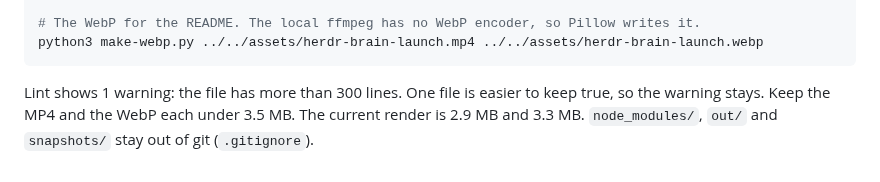
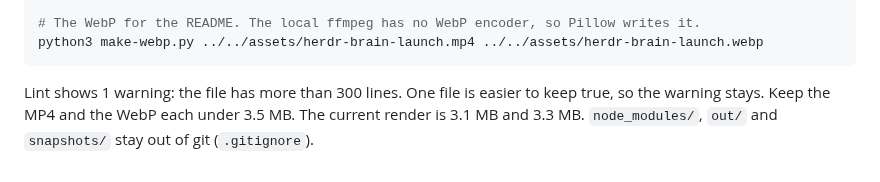
Before and after one commit to aryanVijaywargia/herdr-brain, a Markdown page: docs/video/README.md, the part around the change. Rendered like a GitHub page.

Commit message:
Video docs: the MP4 size in MB

````diff
--- a/docs/video/README.md
+++ b/docs/video/README.md
@@ -80,5 +80,5 @@ python3 make-webp.py ../../assets/herdr-brain-launch.mp4 ../../assets/herdr-brai
 ```
 
 Lint shows 1 warning: the file has more than 300 lines. One file is easier to keep true, so the warning stays.
-Keep the MP4 and the WebP each under 3.5 MB. The current render is 2.9 MB and 3.3 MB.
+Keep the MP4 and the WebP each under 3.5 MB. The current render is 3.1 MB and 3.3 MB.
 `node_modules/`, `out/` and `snapshots/` stay out of git (`.gitignore`).
````
